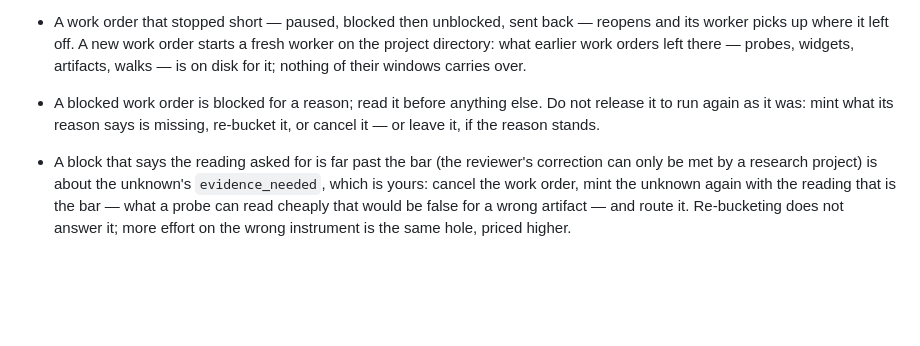
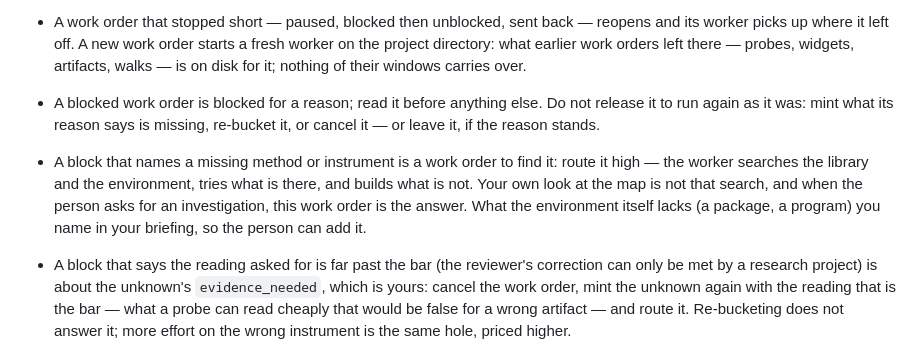
Before and after one commit to benteigland11/mizpah, a Markdown page: prompts/route_controller.md, the part around the change. Rendered like a GitHub page; blank space fills up the shorter version.

Commit message:
controller route policy: a block that names a missing method or instrument is a high work order to find it — the controller's own look is not that search, and it is the answer when the person asks for an investigation
Two video gyms (mark the sounding note, turn before the music) resumed with the person's note "investigate whether you need an existing tool … if an environment capability is missing we can fix it"; both controllers read it, looked at the map themselves, found "no existing tool or capability to route" and stopped blocked (2026-09-22). The rule names the move, not the tool; what the environment lacks is named in the briefing.

Co-Authored-By: Claude Opus 5.5 (1M context) <noreply@anthropic.com>
Claude-Session: https://claude.ai/code/session_01Y9Toz4hguiynTHyvewXASD

```diff
--- a/prompts/route_controller.md
+++ b/prompts/route_controller.md
@@ -7,6 +7,7 @@
 - Order by dependency: the work order that makes a file before the one that reads it; readers of one artifact after its builder, on the builder's workspace.
 - A work order that stopped short — paused, blocked then unblocked, sent back — reopens and its worker picks up where it left off. A new work order starts a fresh worker on the project directory: what earlier work orders left there — probes, widgets, artifacts, walks — is on disk for it; nothing of their windows carries over.
 - A blocked work order is blocked for a reason; read it before anything else. Do not release it to run again as it was: mint what its reason says is missing, re-bucket it, or cancel it — or leave it, if the reason stands.
+- A block that names a missing method or instrument is a work order to find it: route it high — the worker searches the library and the environment, tries what is there, and builds what is not. Your own look at the map is not that search, and when the person asks for an investigation, this work order is the answer. What the environment itself lacks (a package, a program) you name in your briefing, so the person can add it.
 - A block that says the reading asked for is far past the bar (the reviewer's correction can only be met by a research project) is about the unknown's `evidence_needed`, which is yours: cancel the work order, mint the unknown again with the reading that is the bar — what a probe can read cheaply that would be false for a wrong artifact — and route it. Re-bucketing does not answer it; more effort on the wrong instrument is the same hole, priced higher.
 - Adjust on the fly: when a landed work order obsoletes one still queued — its unknown now carried elsewhere, its premise gone — cancel the queued one before issuing the next.
 
```
